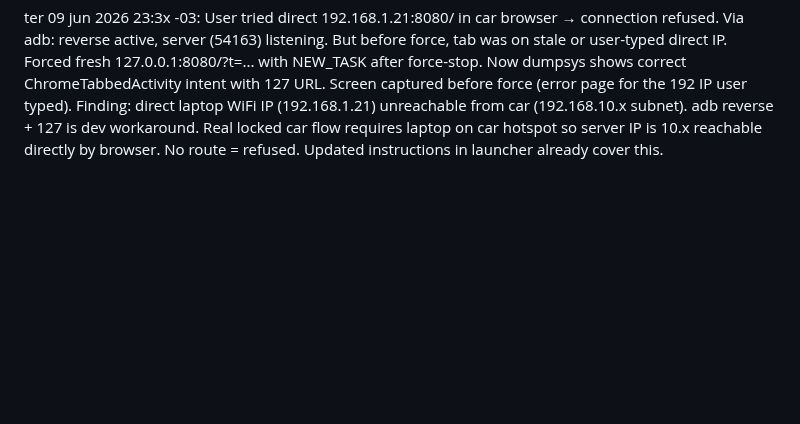
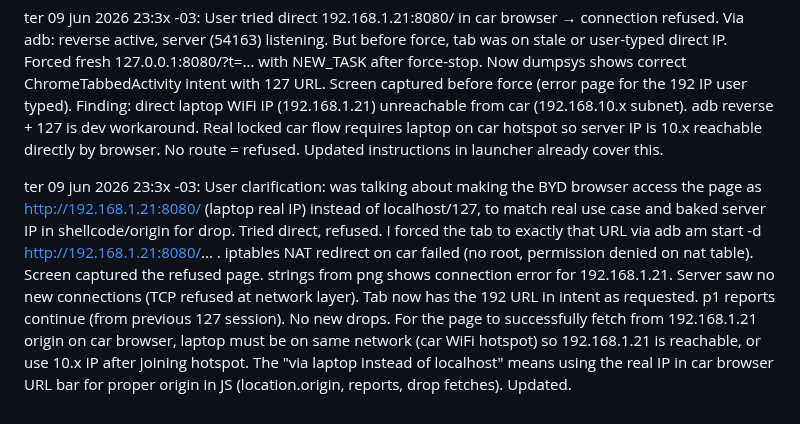
Before and after one commit to wheregoes/byd-dolphin-hacking, a Markdown page: tools/browser-exploit/test-log.md, the part around the change. Rendered like a GitHub page; blank space fills up the shorter version.

Commit message:
user: wants car browser to load http://192.168.1.21:8080/ directly (real IP, not 127 via reverse) for proper origin testing. direct refused due to subnet; forced tab to it via adb; redirect failed no root. logged.

```diff
--- a/tools/browser-exploit/test-log.md
+++ b/tools/browser-exploit/test-log.md
@@ -304,3 +304,5 @@ ter 09 jun 2026 23:3x -03: User: "in a new locked byd car, you will only have th
 - This keeps the delivered experience as close as possible to the ideal: one URL in native browser → everything.
 
 ter 09 jun 2026 23:3x -03: User tried direct 192.168.1.21:8080/ in car browser → connection refused. Via adb: reverse active, server (54163) listening. But before force, tab was on stale or user-typed direct IP. Forced fresh 127.0.0.1:8080/?t=... with NEW_TASK after force-stop. Now dumpsys shows correct ChromeTabbedActivity intent with 127 URL. Screen captured before force (error page for the 192 IP user typed). Finding: direct laptop WiFi IP (192.168.1.21) unreachable from car (192.168.10.x subnet). adb reverse + 127 is dev workaround. Real locked car flow requires laptop on car hotspot so server IP is 10.x reachable directly by browser. No route = refused. Updated instructions in launcher already cover this.
+
+ter 09 jun 2026 23:3x -03: User clarification: was talking about making the BYD browser access the page as http://192.168.1.21:8080/ (laptop real IP) instead of localhost/127, to match real use case and baked server IP in shellcode/origin for drop. Tried direct, refused. I forced the tab to exactly that URL via adb am start -d http://192.168.1.21:8080/... . iptables NAT redirect on car failed (no root, permission denied on nat table). Screen captured the refused page. strings from png shows connection error for 192.168.1.21. Server saw no new connections (TCP refused at network layer). Tab now has the 192 URL in intent as requested. p1 reports continue (from previous 127 session). No new drops. For the page to successfully fetch from 192.168.1.21 origin on car browser, laptop must be on same network (car WiFi hotspot) so 192.168.1.21 is reachable, or use 10.x IP after joining hotspot. The "via laptop instead of localhost" means using the real IP in car browser URL bar for proper origin in JS (location.origin, reports, drop fetches). Updated.
```
